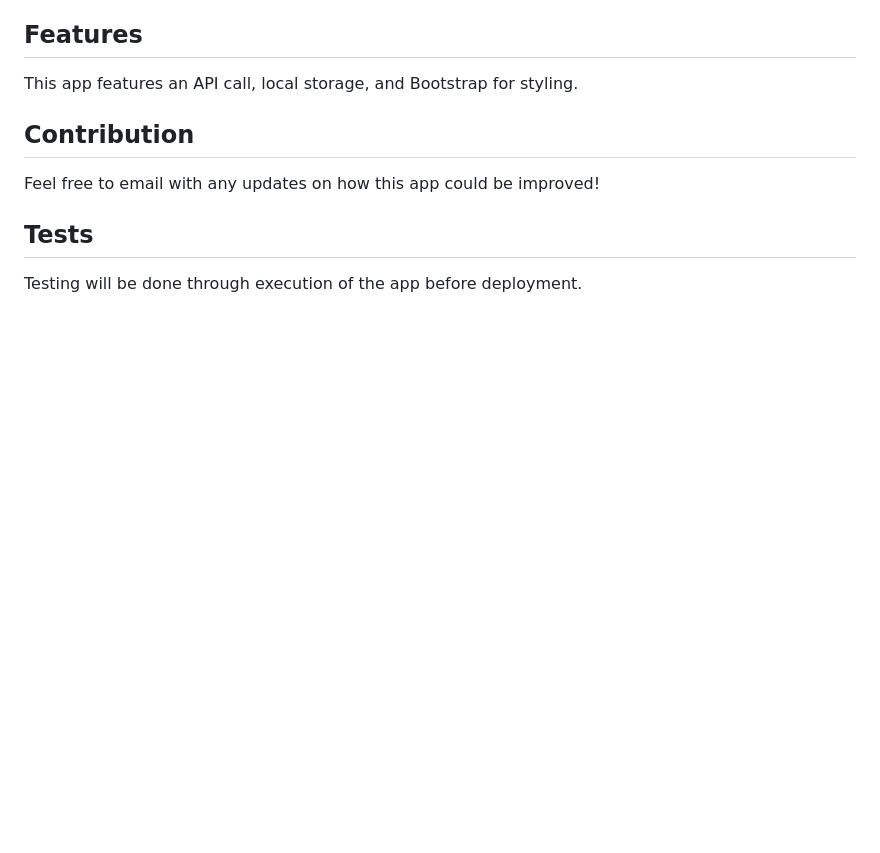
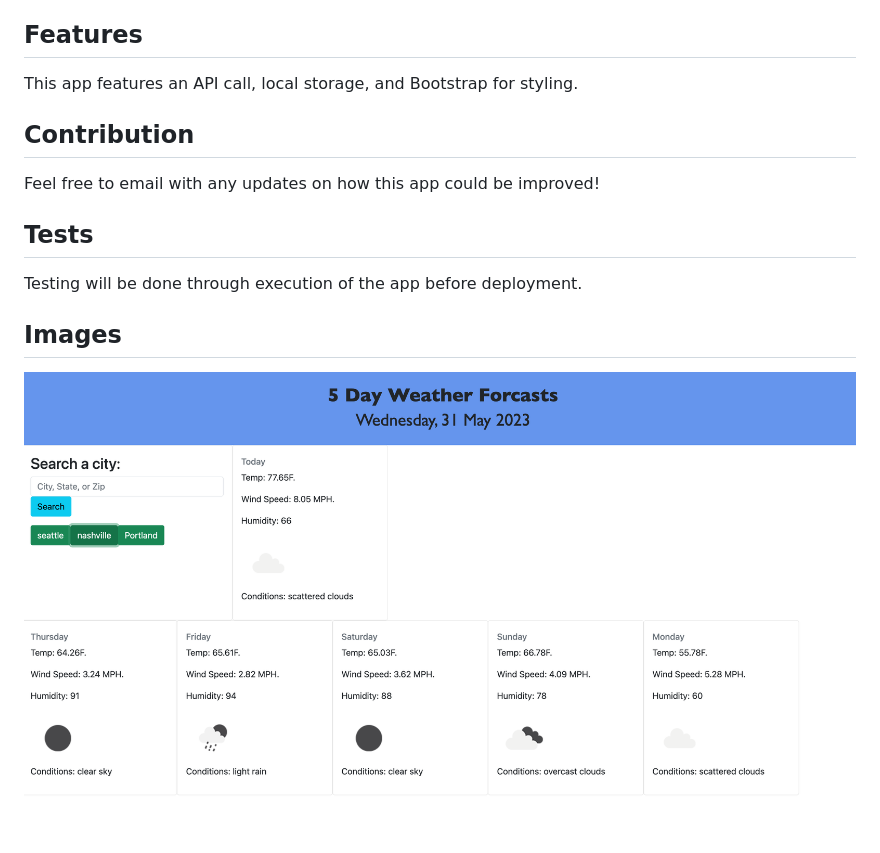
Before and after one commit to jbungurait/My-Weather-Dashboard, a Markdown page: README.md, the part around the change printed below. Drawn GitHub-style; pictures changed too: assets/images/Screen_Shot.png (added); blank space fills up the shorter version.

```diff
--- a/README.md
+++ b/README.md
@@ -52,3 +52,7 @@ Landing page for 5 day forcast.
   ## Tests
 
   Testing will be done through execution of the app before deployment.
+
+
+  ## Images
+  ![ScreenShot](./assets/images/Screen_Shot.png)
```
Also changed, not shown: other parts of README.md (+7 -7 lines).
